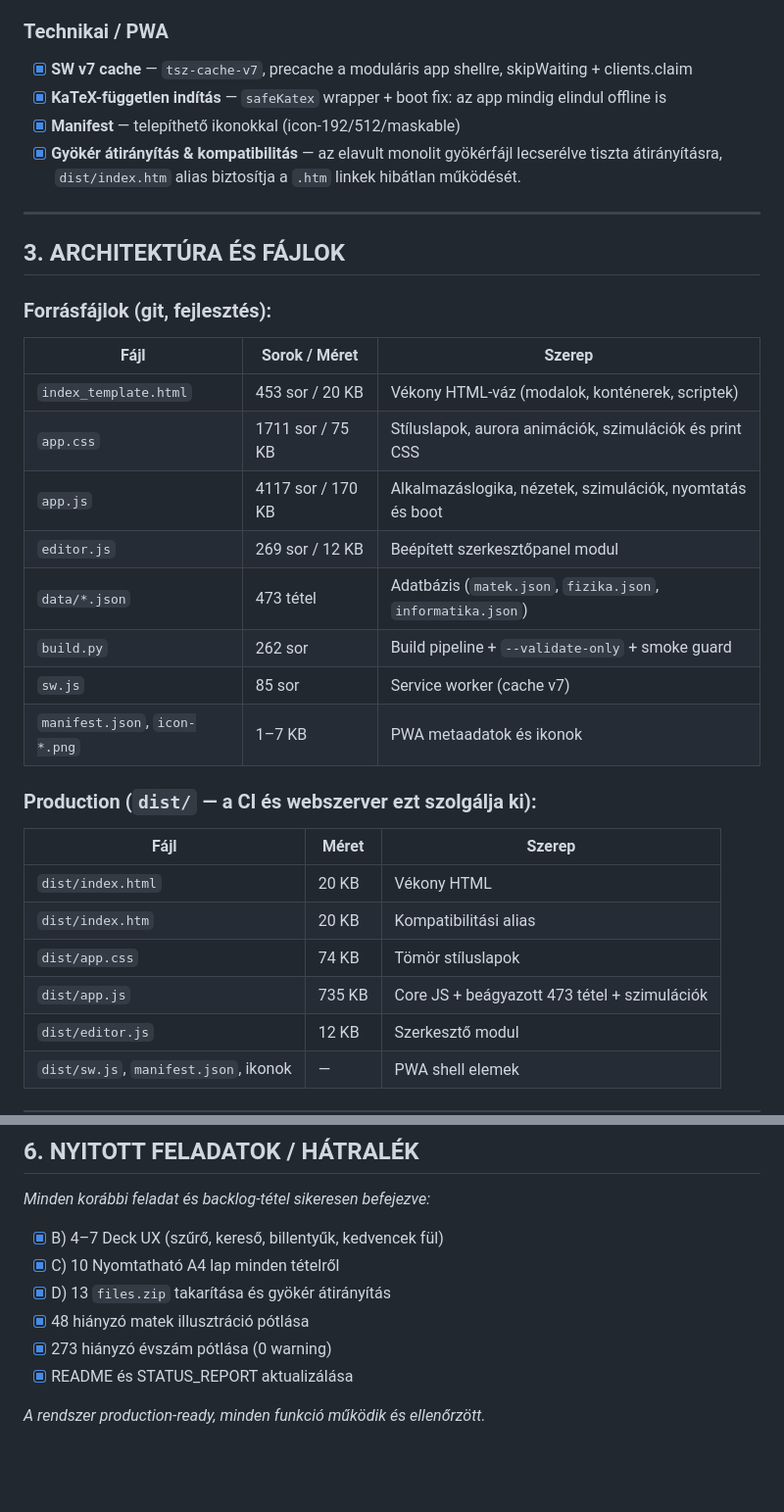
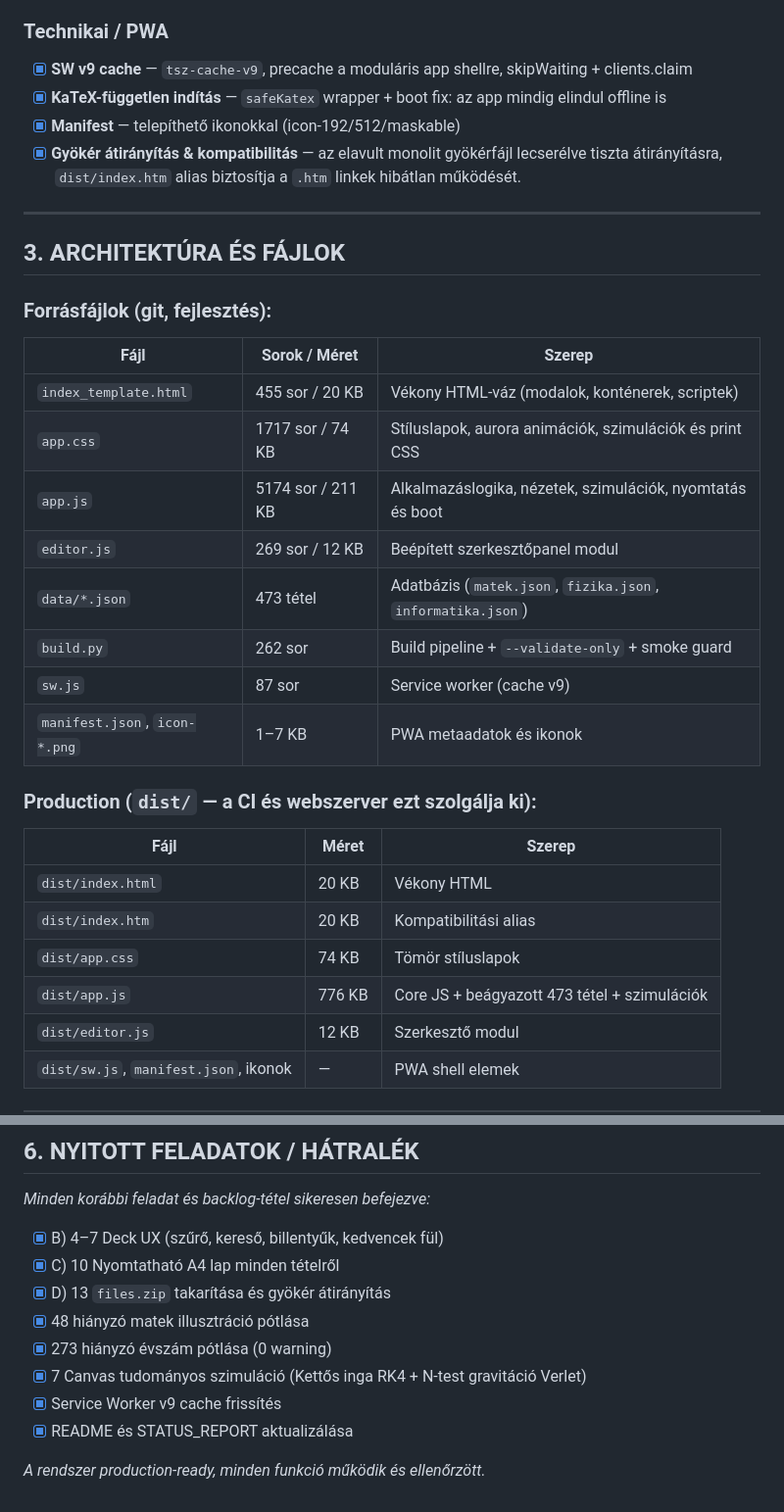
Before and after one commit to banyaattila-crypto/tudomanyos-szepsegek, a Markdown page: STATUS_REPORT.md, 2 parts joined by grey strips. Shown at 98% size. Rendered like a GitHub page; blank space fills up the shorter version.

```diff
--- a/STATUS_REPORT.md
+++ b/STATUS_REPORT.md
@@ -75,7 +75,7 @@ A PWA **teljesen működőképes**, production-ready állapotban van. Összesen
 - [x] **Főcím glow & Hover-glow** — kiemelések Fraunces és pulzáló fénykoszorúval
 
 ### Technikai / PWA
-- [x] **SW v7 cache** — `tsz-cache-v7`, precache a moduláris app shellre, skipWaiting + clients.claim
+- [x] **SW v9 cache** — `tsz-cache-v9`, precache a moduláris app shellre, skipWaiting + clients.claim
 - [x] **KaTeX-független indítás** — `safeKatex` wrapper + boot fix: az app mindig elindul offline is
 - [x] **Manifest** — telepíthető ikonokkal (icon-192/512/maskable)
 - [x] **Gyökér átirányítás & kompatibilitás** — az elavult monolit gyökérfájl lecserélve tiszta átirányításra, `dist/index.htm` alias biztosítja a `.htm` linkek hibátlan működését.
@@ -87,13 +87,13 @@ A PWA **teljesen működőképes**, production-ready állapotban van. Összesen
 ### Forrásfájlok (git, fejlesztés):
 | Fájl | Sorok / Méret | Szerep |
 |---|---|---|
-| `index_template.html` | 453 sor / 20 KB | Vékony HTML-váz (modalok, konténerek, scriptek) |
-| `app.css` | 1711 sor / 75 KB | Stíluslapok, aurora animációk, szimulációk és print CSS |
-| `app.js` | 4117 sor / 170 KB | Alkalmazáslogika, nézetek, szimulációk, nyomtatás és boot |
+| `index_template.html` | 455 sor / 20 KB | Vékony HTML-váz (modalok, konténerek, scriptek) |
+| `app.css` | 1717 sor / 74 KB | Stíluslapok, aurora animációk, szimulációk és print CSS |
+| `app.js` | 5174 sor / 211 KB | Alkalmazáslogika, nézetek, szimulációk, nyomtatás és boot |
 | `editor.js` | 269 sor / 12 KB | Beépített szerkesztőpanel modul |
 | `data/*.json` | 473 tétel | Adatbázis (`matek.json`, `fizika.json`, `informatika.json`) |
 | `build.py` | 262 sor | Build pipeline + `--validate-only` + smoke guard |
-| `sw.js` | 85 sor | Service worker (cache v7) |
+| `sw.js` | 87 sor | Service worker (cache v9) |
 | `manifest.json`, `icon-*.png` | 1–7 KB | PWA metaadatok és ikonok |
 
 ### Production (`dist/` — a CI és webszerver ezt szolgálja ki):
@@ -102,7 +102,7 @@ A PWA **teljesen működőképes**, production-ready állapotban van. Összesen
 | `dist/index.html` | 20 KB | Vékony HTML |
 | `dist/index.htm` | 20 KB | Kompatibilitási alias |
 | `dist/app.css` | 74 KB | Tömör stíluslapok |
-| `dist/app.js` | 735 KB | Core JS + beágyazott 473 tétel + szimulációk |
+| `dist/app.js` | 776 KB | Core JS + beágyazott 473 tétel + szimulációk |
 | `dist/editor.js` | 12 KB | Szerkesztő modul |
 | `dist/sw.js`, `manifest.json`, ikonok | — | PWA shell elemek |
 
@@ -160,6 +170,8 @@ python3 -m http.server 8000
 - [x] D) 13 `files.zip` takarítása és gyökér átirányítás
 - [x] 48 hiányzó matek illusztráció pótlása
 - [x] 273 hiányzó évszám pótlása (0 warning)
+- [x] 7 Canvas tudományos szimuláció (Kettős inga RK4 + N-test gravitáció Verlet)
+- [x] Service Worker v9 cache frissítés
 - [x] README és STATUS_REPORT aktualizálása
 
 *A rendszer production-ready, minden funkció működik és ellenőrzött.*
```
Also changed, not shown: other parts of STATUS_REPORT.md (+16 -6 lines).
